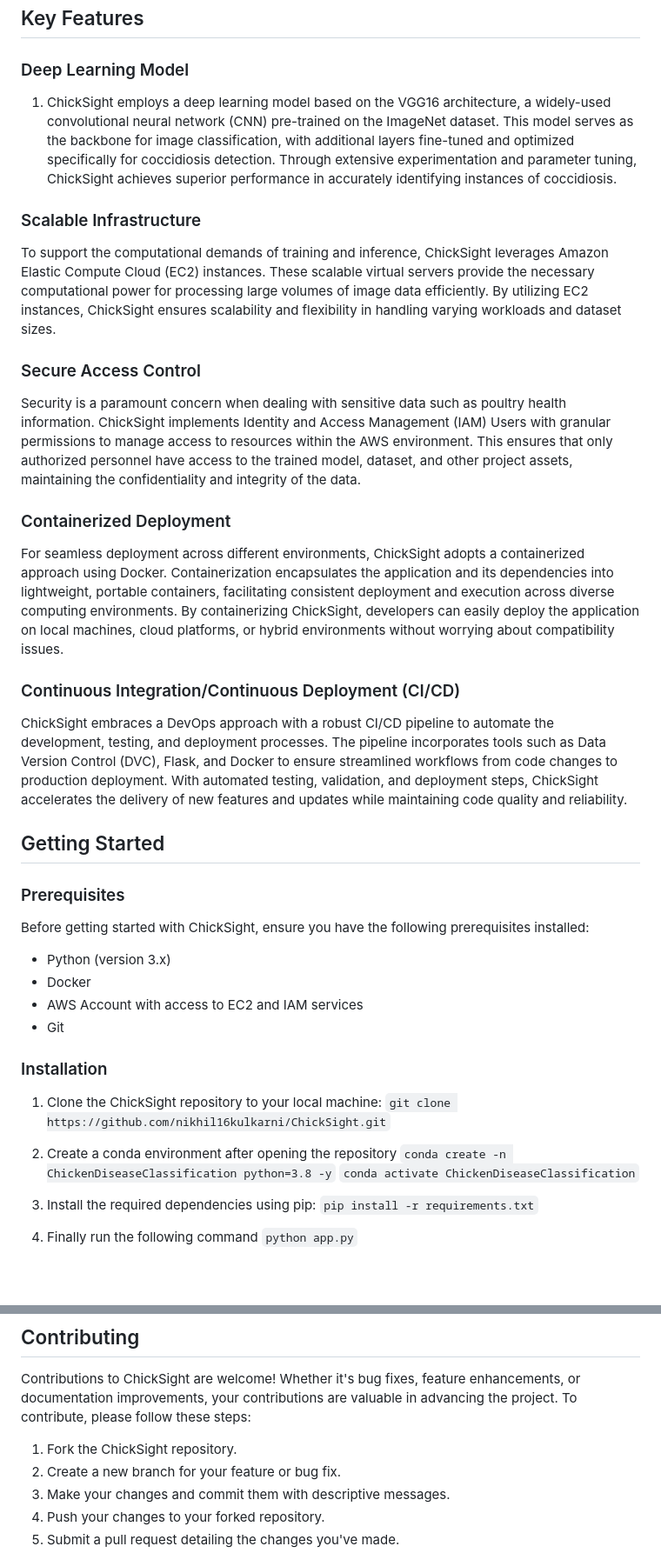
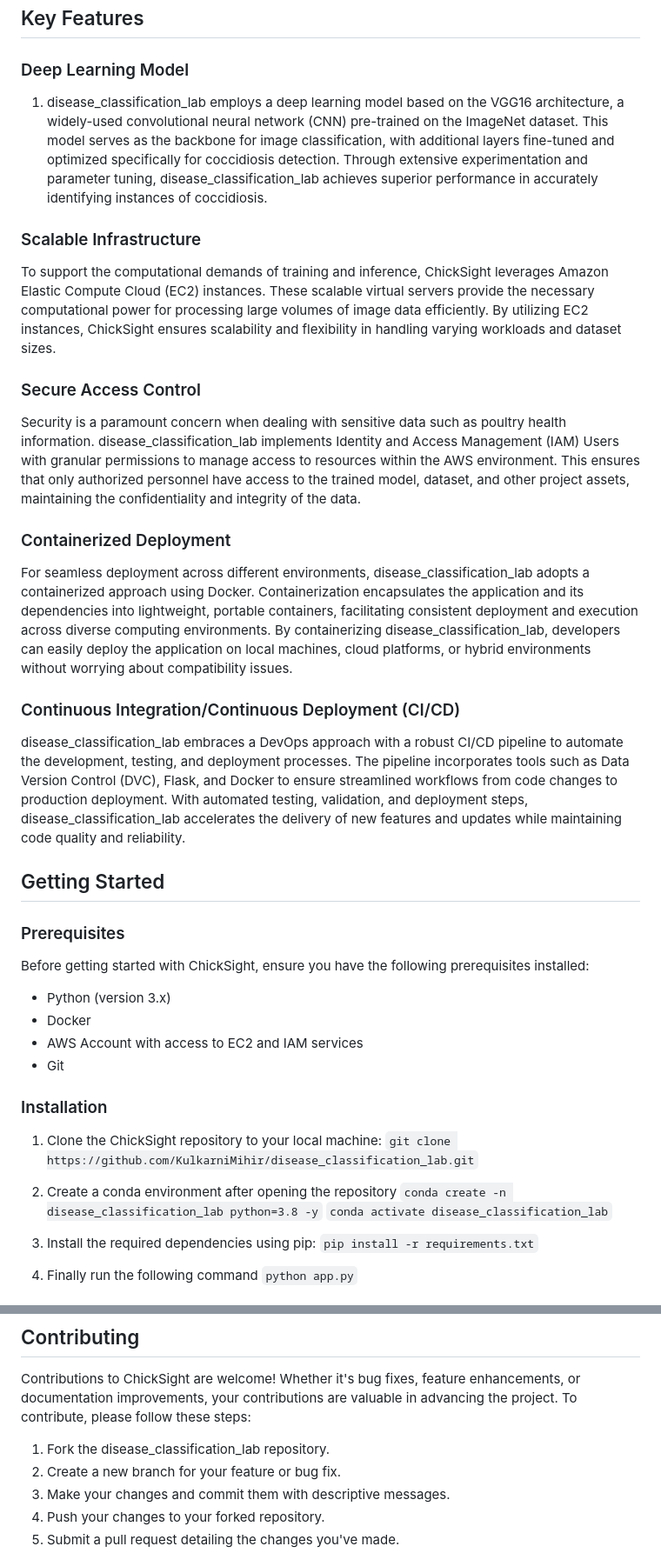
Before and after one commit to KulkarniMihir/disease_classification_lab, a Markdown page: README.md, 2 parts joined by grey strips. Shown at 87% size. Drawn GitHub-style; blank space fills up the shorter version.

```diff
--- a/README.md
+++ b/README.md
@@ -5,19 +5,19 @@
 ## Key Features
 
 ### Deep Learning Model
-1. ChickSight employs a deep learning model based on the VGG16 architecture, a widely-used convolutional neural network (CNN) pre-trained on the ImageNet dataset. This model serves as the backbone for image classification, with additional layers fine-tuned and optimized specifically for coccidiosis detection. Through extensive experimentation and parameter tuning, ChickSight achieves superior performance in accurately identifying instances of coccidiosis.
+1. disease_classification_lab employs a deep learning model based on the VGG16 architecture, a widely-used convolutional neural network (CNN) pre-trained on the ImageNet dataset. This model serves as the backbone for image classification, with additional layers fine-tuned and optimized specifically for coccidiosis detection. Through extensive experimentation and parameter tuning, disease_classification_lab achieves superior performance in accurately identifying instances of coccidiosis.
 
 ### Scalable Infrastructure
 To support the computational demands of training and inference, ChickSight leverages Amazon Elastic Compute Cloud (EC2) instances. These scalable virtual servers provide the necessary computational power for processing large volumes of image data efficiently. By utilizing EC2 instances, ChickSight ensures scalability and flexibility in handling varying workloads and dataset sizes.
 
 ### Secure Access Control
-Security is a paramount concern when dealing with sensitive data such as poultry health information. ChickSight implements Identity and Access Management (IAM) Users with granular permissions to manage access to resources within the AWS environment. This ensures that only authorized personnel have access to the trained model, dataset, and other project assets, maintaining the confidentiality and integrity of the data.
+Security is a paramount concern when dealing with sensitive data such as poultry health information. disease_classification_lab implements Identity and Access Management (IAM) Users with granular permissions to manage access to resources within the AWS environment. This ensures that only authorized personnel have access to the trained model, dataset, and other project assets, maintaining the confidentiality and integrity of the data.
 
 ### Containerized Deployment
-For seamless deployment across different environments, ChickSight adopts a containerized approach using Docker. Containerization encapsulates the application and its dependencies into lightweight, portable containers, facilitating consistent deployment and execution across diverse computing environments. By containerizing ChickSight, developers can easily deploy the application on local machines, cloud platforms, or hybrid environments without worrying about compatibility issues.
+For seamless deployment across different environments, disease_classification_lab adopts a containerized approach using Docker. Containerization encapsulates the application and its dependencies into lightweight, portable containers, facilitating consistent deployment and execution across diverse computing environments. By containerizing disease_classification_lab, developers can easily deploy the application on local machines, cloud platforms, or hybrid environments without worrying about compatibility issues.
 
 ### Continuous Integration/Continuous Deployment (CI/CD)
-ChickSight embraces a DevOps approach with a robust CI/CD pipeline to automate the development, testing, and deployment processes. The pipeline incorporates tools such as Data Version Control (DVC), Flask, and Docker to ensure streamlined workflows from code changes to production deployment. With automated testing, validation, and deployment steps, ChickSight accelerates the delivery of new features and updates while maintaining code quality and reliability.
+disease_classification_lab embraces a DevOps approach with a robust CI/CD pipeline to automate the development, testing, and deployment processes. The pipeline incorporates tools such as Data Version Control (DVC), Flask, and Docker to ensure streamlined workflows from code changes to production deployment. With automated testing, validation, and deployment steps, disease_classification_lab accelerates the delivery of new features and updates while maintaining code quality and reliability.
 
 ## Getting Started
 
@@ -31,11 +31,11 @@ Before getting started with ChickSight, ensure you have the following prerequisi
 
 ### Installation
 1. Clone the ChickSight repository to your local machine: </br>
-` git clone https://github.com/nikhil16kulkarni/ChickSight.git `
+` git clone https://github.com/KulkarniMihir/disease_classification_lab.git `
 
 2. Create a conda environment after opening the repository </br>
-` conda create -n ChickenDiseaseClassification python=3.8 -y ` </br>
-` conda activate ChickenDiseaseClassification `
+` conda create -n disease_classification_lab python=3.8 -y ` </br>
+` conda activate disease_classification_lab `
 
 4. Install the required dependencies using pip: </br>
 ` pip install -r requirements.txt `
@@ -82,7 +82,7 @@ Before getting started with ChickSight, ensure you have the following prerequisi
 ## Contributing
 Contributions to ChickSight are welcome! Whether it's bug fixes, feature enhancements, or documentation improvements, your contributions are valuable in advancing the project. To contribute, please follow these steps:
 
-1. Fork the ChickSight repository.
+1. Fork the disease_classification_lab repository.
 2. Create a new branch for your feature or bug fix.
 3. Make your changes and commit them with descriptive messages.
 4. Push your changes to your forked repository.
```
